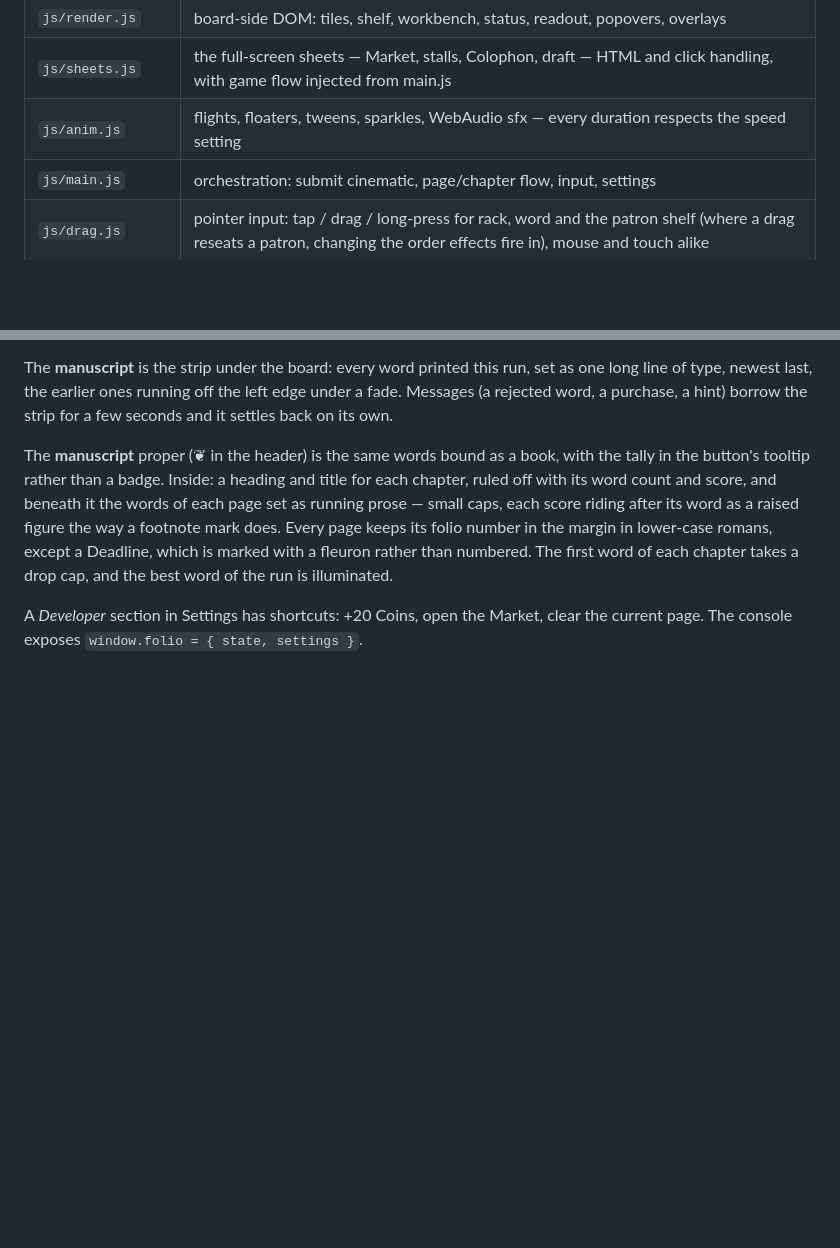
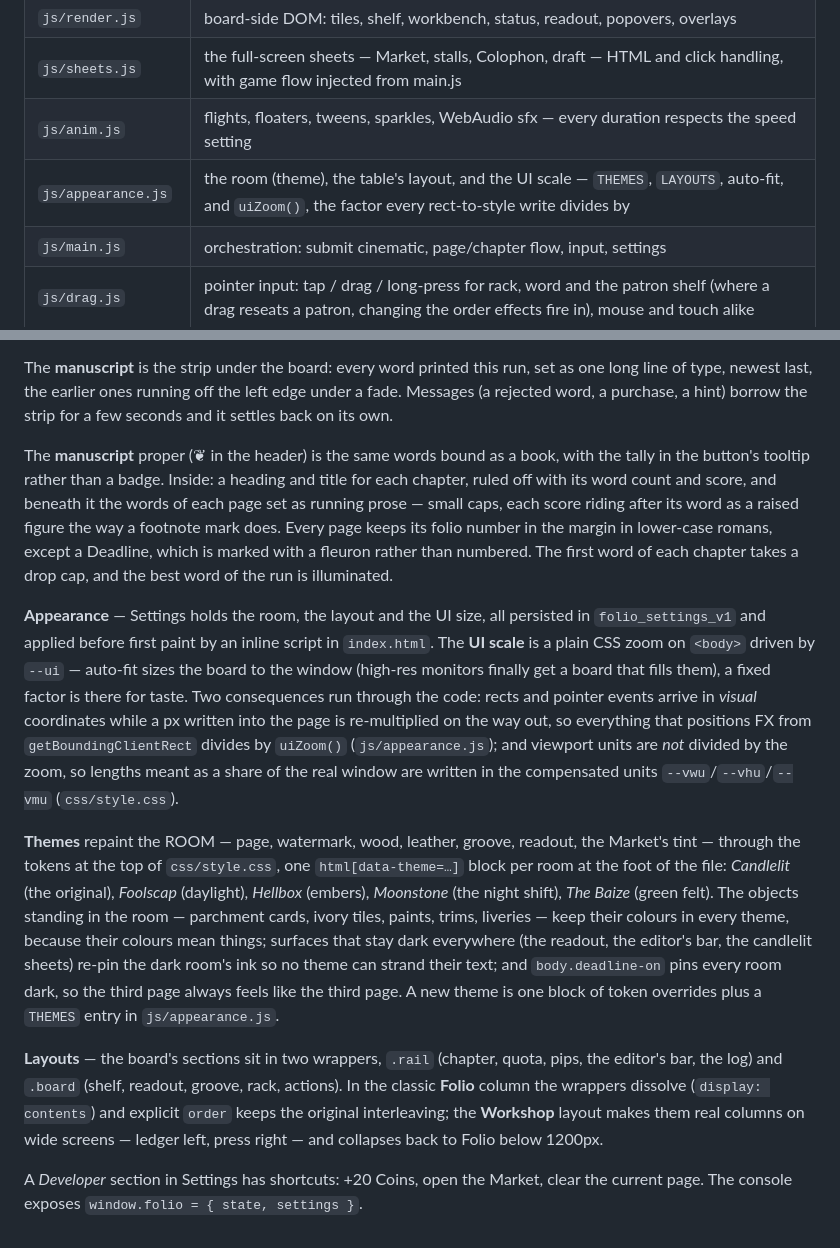
Before and after one commit to bioethics/wordgame, a Markdown page: README.md, 2 parts joined by grey strips. Rendered like a GitHub page; blank space fills up the shorter version.

Commit message:
Legible in every room: wood-ink labels, leather quiet buttons, README
The empty seats' labels follow the wood, not the room — the shelf stays
mid-dark in every theme, so a light room was washing them out. The quiet
buttons take the room's leather instead of the candlelit purple. Foolscap
holds its idle readout darker and hands its paper buttons over to the
Deadline's shutters; Hellbox stokes its embers. The README documents the
appearance system: the zoom's two coordinate consequences, what a theme may
and may not repaint, and how the two layouts share one HTML.

Co-Authored-By: Claude Fable 5 <noreply@anthropic.com>
Claude-Session: https://claude.ai/code/session_01K5gvbQSqF4fVzNt8PznRWy

```diff
--- a/README.md
+++ b/README.md
@@ -710,6 +710,7 @@ bigger step than the last and a built press has to multiply rather than add:
 | `js/render.js` | board-side DOM: tiles, shelf, workbench, status, readout, popovers, overlays |
 | `js/sheets.js` | the full-screen sheets — Market, stalls, Colophon, draft — HTML and click handling, with game flow injected from main.js |
 | `js/anim.js` | flights, floaters, tweens, sparkles, WebAudio sfx — every duration respects the speed setting |
+| `js/appearance.js` | the room (theme), the table's layout, and the UI scale — `THEMES`, `LAYOUTS`, auto-fit, and `uiZoom()`, the factor every rect-to-style write divides by |
 | `js/main.js` | orchestration: submit cinematic, page/chapter flow, input, settings |
 | `js/drag.js` | pointer input: tap / drag / long-press for rack, word and the patron shelf (where a drag reseats a patron, changing the order effects fire in), mouse and touch alike |
 | `js/dict.js` | dictionary loading/caching (also reads a `window.FOLIO_WORDLIST` global, for single-file bundles) |
@@ -734,5 +735,38 @@ its folio number in the margin in lower-case romans, except a Deadline, which is
 marked with a fleuron rather than numbered. The first word of each chapter takes
 a drop cap, and the best word of the run is illuminated.
 
+**Appearance** — Settings holds the room, the layout and the UI size, all
+persisted in `folio_settings_v1` and applied before first paint by an inline
+script in `index.html`. The **UI scale** is a plain CSS zoom on `<body>`
+driven by `--ui` — auto-fit sizes the board to the window (high-res monitors
+finally get a board that fills them), a fixed factor is there for taste. Two
+consequences run through the code: rects and pointer events arrive in
+*visual* coordinates while a px written into the page is re-multiplied on
+the way out, so everything that positions FX from `getBoundingClientRect`
+divides by `uiZoom()` (`js/appearance.js`); and viewport units are *not*
+divided by the zoom, so lengths meant as a share of the real window are
+written in the compensated units `--vwu`/`--vhu`/`--vmu` (`css/style.css`).
+
+**Themes** repaint the ROOM — page, watermark, wood, leather, groove,
+readout, the Market's tint — through the tokens at the top of `css/style.css`,
+one `html[data-theme=…]` block per room at the foot of the file: *Candlelit*
+(the original), *Foolscap* (daylight), *Hellbox* (embers), *Moonstone* (the
+night shift), *The Baize* (green felt). The objects standing in the room —
+parchment cards, ivory tiles, paints, trims, liveries — keep their colours in
+every theme, because their colours mean things; surfaces that stay dark
+everywhere (the readout, the editor's bar, the candlelit sheets) re-pin the
+dark room's ink so no theme can strand their text; and `body.deadline-on`
+pins every room dark, so the third page always feels like the third page.
+A new theme is one block of token overrides plus a `THEMES` entry in
+`js/appearance.js`.
+
+**Layouts** — the board's sections sit in two wrappers, `.rail` (chapter,
+quota, pips, the editor's bar, the log) and `.board` (shelf, readout,
+groove, rack, actions). In the classic **Folio** column the wrappers
+dissolve (`display: contents`) and explicit `order` keeps the original
+interleaving; the **Workshop** layout makes them real columns on wide
+screens — ledger left, press right — and collapses back to Folio below
+1200px.
+
 A *Developer* section in Settings has shortcuts: +20 Coins, open the Market,
 clear the current page. The console exposes `window.folio = { state, settings }`.
```
